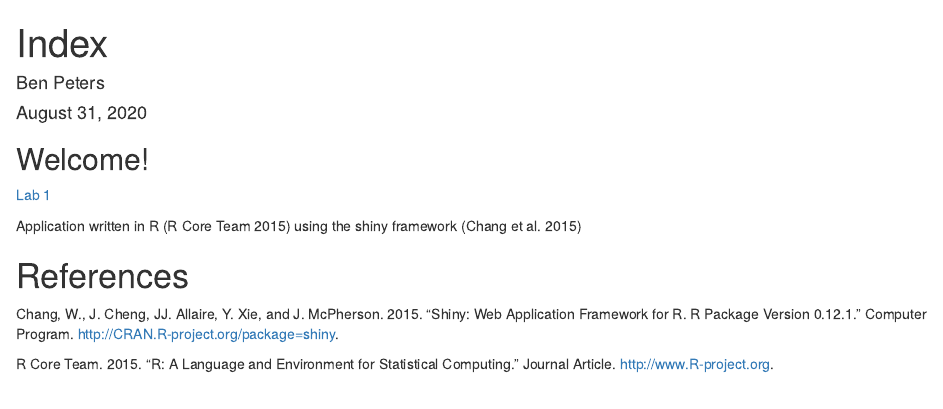
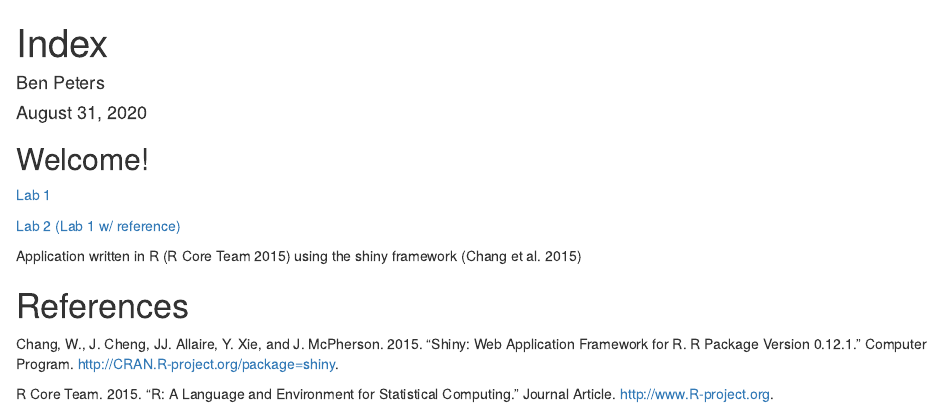
Before and after one commit to benp-umass/genomics-bioinformatics-fall-2020, an R Markdown document (index.Rmd): the page in a window 1100 px wide, from its top. The pictures show the output file index.html that the author committed with the source, opened offline.

Commit message:
Adding link to Lab 2 html document

```diff
--- a/index.Rmd
+++ b/index.Rmd
@@ -14,6 +14,8 @@ knitr::opts_chunk$set(echo = TRUE)
 
 [Lab 1](lab1_benjaminpeters.html)
 
+[Lab 2 (Lab 1 w/ reference)](Lab2.html)
+
 Application written in R [@RCoreTeam] using the shiny framework [@Chang2015]
 
 # References
```
Also changed, not shown: index.html.
